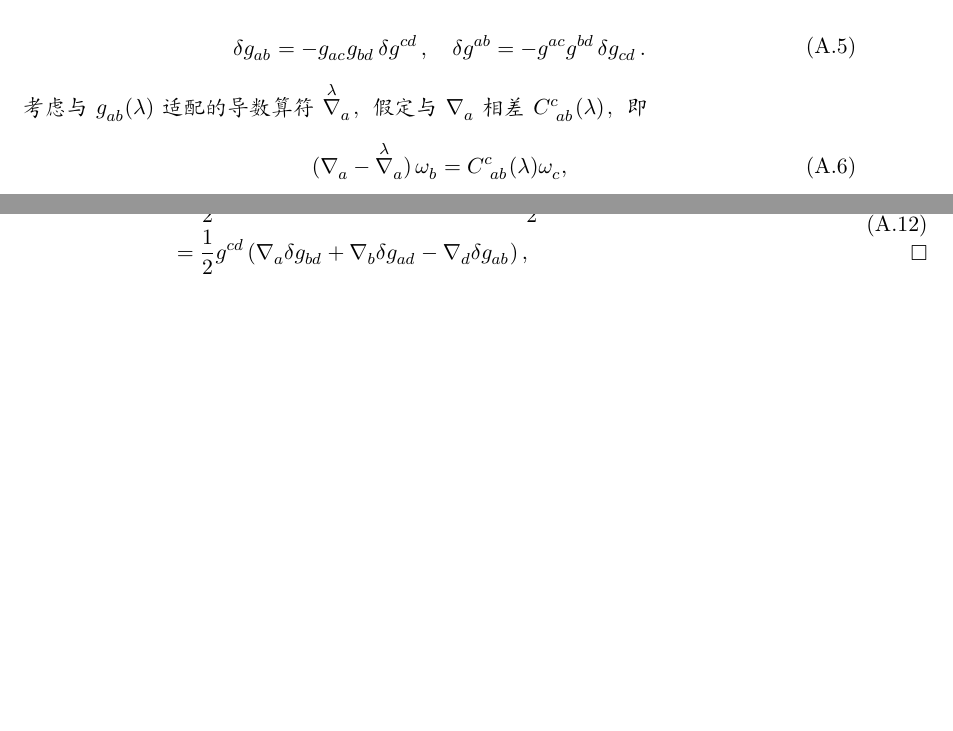
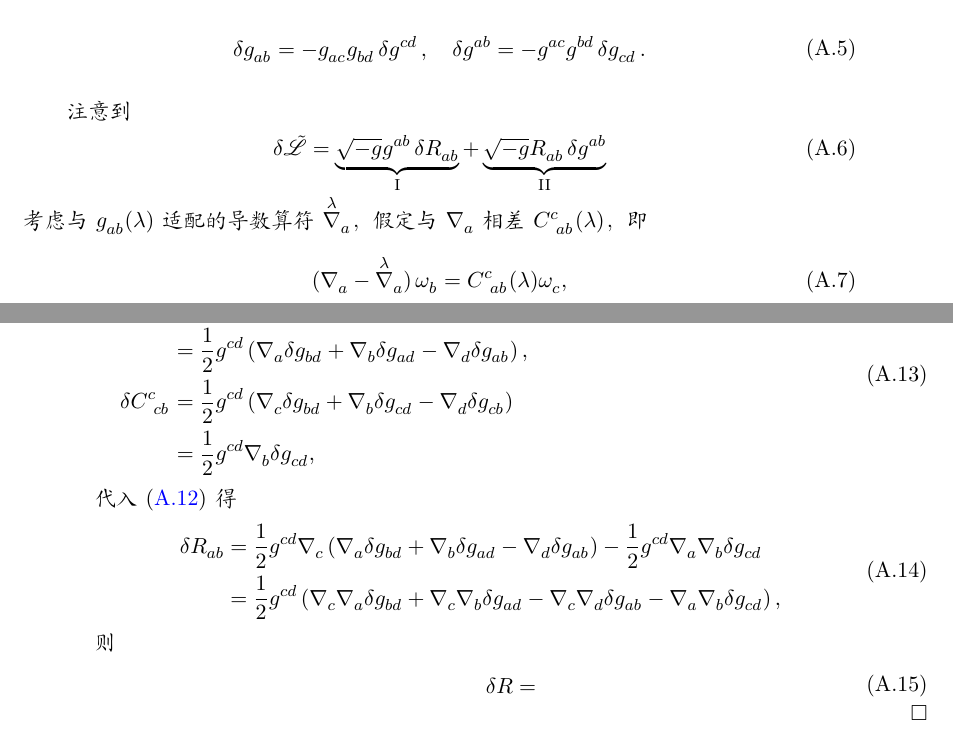
Before and after one commit to GaugeAndGravity/Notes-on-Loop-Quantum-Gravity, a LaTeX book (NotesOnLQG.tex, which reads chapters/ap_canonicalgravity.tex, mystyle.tex): two parts of pages 21 and 22 of 23, joined at a grey line, cut so that both start at the same text, the shorter picture padded with empty space. Compiled offline with XeLaTeX.

Commit message:
定义大写罗马数字命令

```diff
--- a/chapters/ap_canonicalgravity.tex
+++ b/chapters/ap_canonicalgravity.tex
@@ -32,6 +32,11 @@
 					\var{\tensor{g}{_a_b}} = - \tensor{g}{_a_c} \tensor{g}{_b_d} \var{\tensor{g}{^c^d}} \qc \var{\tensor{g}{^a^b}} = - \tensor{g}{^a^c} \tensor{g}{^b^d} \var{\tensor{g}{_c_d}}.
 				\end{split}
 			\end{equation}
+
+			注意到
+			\begin{equation}
+				\var{\Lad} = \underbrace{\sqrt{-g} \tensor{g}{^a^b} \var{\tensor{R}{_a_b}}}_{\RomanNumeralCaps{1}} + \underbrace{\sqrt{-g} \tensor{R}{_a_b} \var{\tensor{g}{^a^b}}}_{\RomanNumeralCaps{2}}
+			\end{equation}
 			考虑与 $\tensor{g}{_a_b}(\lambda)$ 适配的导数算符 $\tensor{\myvaried{\nabla}}{_a}$，假定与 $\Nabla{a}$ 相差 $\tensor{C}{^c_a_b}(\lambda)$，即
 			\begin{equation}
 				\left( \Nabla{a} - \tensor{\myvaried{\nabla}}{_a} \right) \tensor{\omega}{_b} = \tensor{C}{^c_a_b}(\lambda) \tensor{\omega}{_c},
@@ -64,8 +69,23 @@
 			而由~\eqref{eq-Clambda}得
 			\begin{equation}
 				\begin{split}
-					\var{\tensor{C}{^c_a_b}} ={} & \frac{1}{2} \var\tensor{g}{^c^d} \left( \Nabla{a} \tensor{g}{_b_d} + \Nabla{b} \tensor{g}{_a_d} - \Nabla{d} \tensor{g}{_a_b} \right) + \frac{1}{2} \tensor{g}{^c^d} \left( \Nabla{a} \var \tensor{g}{_b_d} + \Nabla{b} \var \tensor{g}{_a_d} - \Nabla{d} \var \tensor{g}{_a_b} \right)\\
-					={} & \frac{1}{2} \tensor{g}{^c^d} \left( \Nabla{a} \var \tensor{g}{_b_d} + \Nabla{b} \var \tensor{g}{_a_d} - \Nabla{d} \var \tensor{g}{_a_b} \right),
+					\var{\tensor{C}{^c_a_b}} &= \frac{1}{2} \var\tensor{g}{^c^d} \left( \Nabla{a} \tensor{g}{_b_d} + \Nabla{b} \tensor{g}{_a_d} - \Nabla{d} \tensor{g}{_a_b} \right) + \frac{1}{2} \tensor{g}{^c^d} \left( \Nabla{a} \var \tensor{g}{_b_d} + \Nabla{b} \var \tensor{g}{_a_d} - \Nabla{d} \var \tensor{g}{_a_b} \right)\\
+					&= \frac{1}{2} \tensor{g}{^c^d} \left( \Nabla{a} \var \tensor{g}{_b_d} + \Nabla{b} \var \tensor{g}{_a_d} - \Nabla{d} \var \tensor{g}{_a_b} \right),\\
+					\var{\tensor{C}{^c_c_b}} &= \frac{1}{2} \tensor{g}{^c^d} \left( \Nabla{c} \var \tensor{g}{_b_d} + \Nabla{b} \var \tensor{g}{_c_d} - \Nabla{d} \var \tensor{g}{_c_b} \right)\\
+					&= \frac{1}{2} \tensor{g}{^c^d} \Nabla{b} \var \tensor{g}{_c_d},
+				\end{split}
+			\end{equation}
+			代入~\eqref{eq-varR_varC} 得
+			\begin{equation}
+				\begin{split}
+					\var{\tensor{R}{_a_b}} &= \frac{1}{2} \tensor{g}{^c^d} \Nabla{c} \left( \Nabla{a} \var \tensor{g}{_b_d} + \Nabla{b} \var \tensor{g}{_a_d} - \Nabla{d} \var \tensor{g}{_a_b} \right) - \frac{1}{2} \tensor{g}{^c^d} \Nabla{a} \Nabla{b} \var \tensor{g}{_c_d}\\
+					&= \frac{1}{2} \tensor{g}{^c^d} \left( \Nabla{c} \Nabla{a} \var \tensor{g}{_b_d} + \Nabla{c} \Nabla{b} \var \tensor{g}{_a_d} - \Nabla{c} \Nabla{d} \var \tensor{g}{_a_b} - \Nabla{a} \Nabla{b} \var \tensor{g}{_c_d} \right),
+				\end{split}
+			\end{equation}
+			则
+			\begin{equation}
+				\begin{split}
+					\var{R} =
 				\end{split}
 			\end{equation}
 		\end{Proof}
--- a/mystyle.tex
+++ b/mystyle.tex
@@ -136,7 +136,7 @@
 \newcommand{\qsts}{\qq*{s.t.}}
 \newcommand{\tst}{\text{s.t.}}
 
-\newcommand{\RomanNumeralCaps}[1]{\MakeUppercase{\romannumeral #1}}
+\newcommand{\RomanNumeralCaps}[1]{\textnormal{\MakeUppercase{\romannumeral #1}}}
 \newcommand{\e}[1]{\mathrm{e}^{#1}}
 \newcommand{\ii}{\mathrm{i}}
 \newcommand{\nG}{\ensuremath{\mathrm{G}}}
```
Also changed, not shown: NotesOnLQG.pdf, chapters/ap_canonicalgravity.tex (2 more changed lines).
